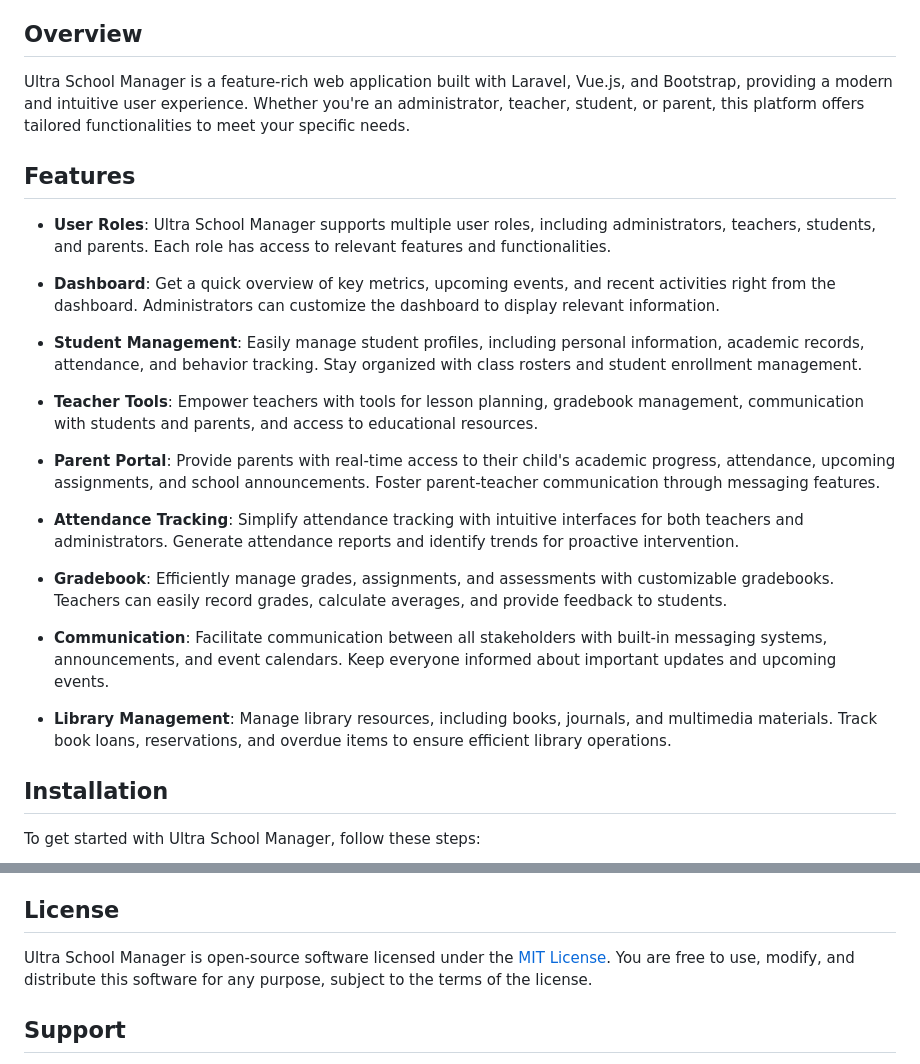
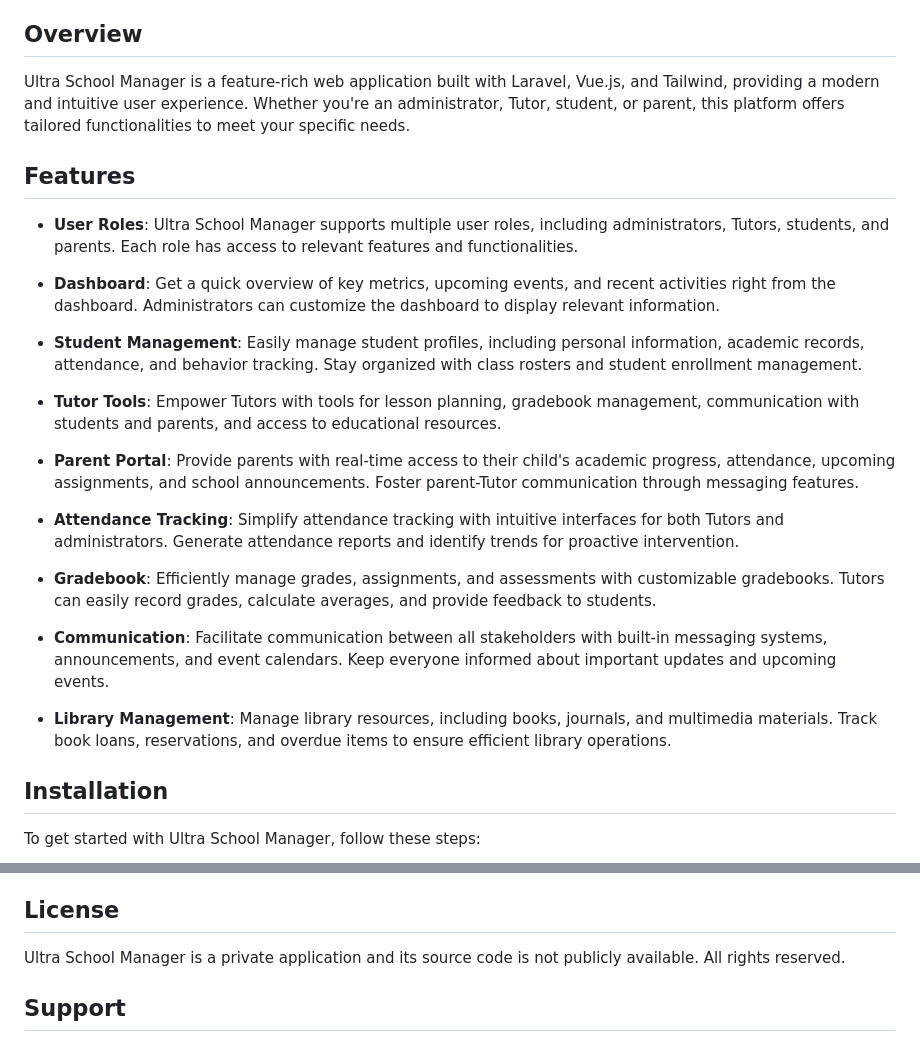
Before and after one commit to MeshackNzuki/WingitVue, a Markdown page: README.md, 2 parts joined by grey strips. Drawn GitHub-style.

```diff
--- a/README.md
+++ b/README.md
@@ -4,27 +4,26 @@ Welcome to Ultra School Manager, your all-in-one solution for managing every asp
 
 ## Overview
 
-Ultra School Manager is a feature-rich web application built with Laravel, Vue.js, and Bootstrap, providing a modern and intuitive user experience. Whether you're an administrator, teacher, student, or parent, this platform offers tailored functionalities to meet your specific needs.
+Ultra School Manager is a feature-rich web application built with Laravel, Vue.js, and Tailwind, providing a modern and intuitive user experience. Whether you're an administrator, Tutor, student, or parent, this platform offers tailored functionalities to meet your specific needs.
 
 ## Features
 
-- **User Roles**: Ultra School Manager supports multiple user roles, including administrators, teachers, students, and parents. Each role has access to relevant features and functionalities.
+-   **User Roles**: Ultra School Manager supports multiple user roles, including administrators, Tutors, students, and parents. Each role has access to relevant features and functionalities.
+-   **Dashboard**: Get a quick overview of key metrics, upcoming events, and recent activities right from the dashboard. Administrators can customize the dashboard to display relevant information.
 
-- **Dashboard**: Get a quick overview of key metrics, upcoming events, and recent activities right from the dashboard. Administrators can customize the dashboard to display relevant information.
+-   **Student Management**: Easily manage student profiles, including personal information, academic records, attendance, and behavior tracking. Stay organized with class rosters and student enrollment management.
 
-- **Student Management**: Easily manage student profiles, including personal information, academic records, attendance, and behavior tracking. Stay organized with class rosters and student enrollment management.
+-   **Tutor Tools**: Empower Tutors with tools for lesson planning, gradebook management, communication with students and parents, and access to educational resources.
 
-- **Teacher Tools**: Empower teachers with tools for lesson planning, gradebook management, communication with students and parents, and access to educational resources.
+-   **Parent Portal**: Provide parents with real-time access to their child's academic progress, attendance, upcoming assignments, and school announcements. Foster parent-Tutor communication through messaging features.
 
-- **Parent Portal**: Provide parents with real-time access to their child's academic progress, attendance, upcoming assignments, and school announcements. Foster parent-teacher communication through messaging features.
+-   **Attendance Tracking**: Simplify attendance tracking with intuitive interfaces for both Tutors and administrators. Generate attendance reports and identify trends for proactive intervention.
 
-- **Attendance Tracking**: Simplify attendance tracking with intuitive interfaces for both teachers and administrators. Generate attendance reports and identify trends for proactive intervention.
+-   **Gradebook**: Efficiently manage grades, assignments, and assessments with customizable gradebooks. Tutors can easily record grades, calculate averages, and provide feedback to students.
 
-- **Gradebook**: Efficiently manage grades, assignments, and assessments with customizable gradebooks. Teachers can easily record grades, calculate averages, and provide feedback to students.
+-   **Communication**: Facilitate communication between all stakeholders with built-in messaging systems, announcements, and event calendars. Keep everyone informed about important updates and upcoming events.
 
-- **Communication**: Facilitate communication between all stakeholders with built-in messaging systems, announcements, and event calendars. Keep everyone informed about important updates and upcoming events.
-
-- **Library Management**: Manage library resources, including books, journals, and multimedia materials. Track book loans, reservations, and overdue items to ensure efficient library operations.
+-   **Library Management**: Manage library resources, including books, journals, and multimedia materials. Track book loans, reservations, and overdue items to ensure efficient library operations.
 
 ## Installation
 
@@ -45,7 +44,7 @@ We welcome contributions from the community to make Ultra School Manager even be
 
 ## License
 
-Ultra School Manager is open-source software licensed under the [MIT License](LICENSE). You are free to use, modify, and distribute this software for any purpose, subject to the terms of the license.
+Ultra School Manager is a private application and its source code is not publicly available. All rights reserved.
 
 ## Support
 
```
